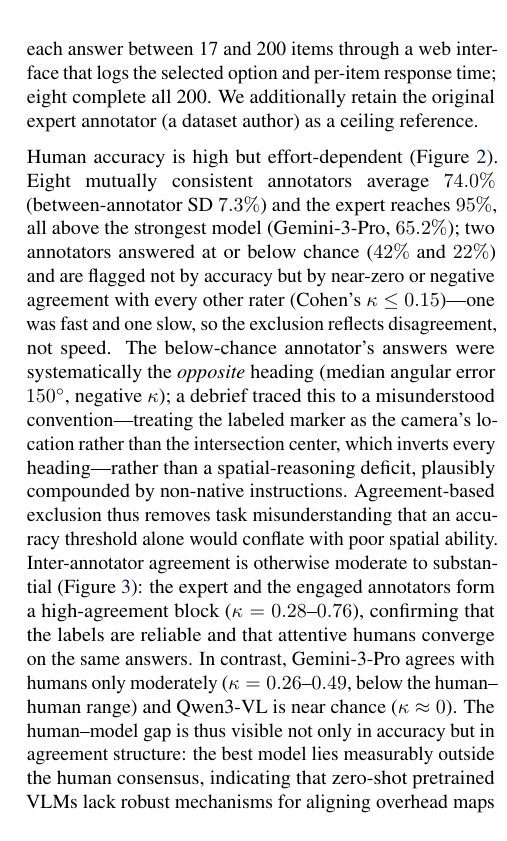
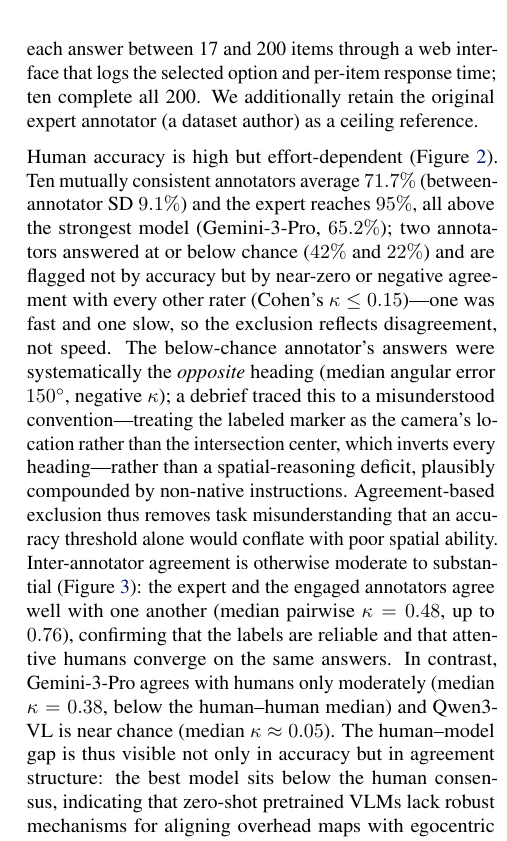
Before and after one commit to YosubShin/m2sv, a LaTeX paper (publications/icml2026/2026-01-28/m2sv_paper.tex): part of one column of page 4 of 14, cut so that both start at the same text. Compiled offline with pdfLaTeX.

Commit message:
Freeze human baseline at n=12 for camera-ready
Fold in two newly completed annotators (both 200/200): one engaged at
72%, one borderline-engaged at 52% (kappa_vs_expert=0.32). Naive set is
now 12 annotators (10 engaged, 10 completed all 200) + expert. Engaged
mean 71.7% +/- 9.1% (was 74.0% +/- 7.3% at n=8); expert 95%; Gemini-3-Pro
65.2% unchanged.

Switch the agreement claim from kappa ranges to medians (robust to the
one borderline annotator): human-human median pairwise kappa 0.48 vs
Gemini 0.38, Qwen ~0.05. Updated abstract, Table 2, kappa paragraph,
figure captions, and the de-circularized difficulty tiers (humans
83->63%, Gemini 82->50%, Qwen 42->29%). Regenerated bundle + all
human-baseline figures and downstream trace/symmetry figures.

Data is frozen as of this pull; later finishers and the retry/empty
starts are excluded. Body still ends on page 9; 0 undefined refs; no PII.

Co-Authored-By: Claude Opus 4.8 (1M context) <noreply@anthropic.com>

```diff
--- a/publications/icml2026/2026-01-28/m2sv_paper.tex
+++ b/publications/icml2026/2026-01-28/m2sv_paper.tex
@@ -326,13 +326,13 @@ items\footnote{Nine are external volunteers; the tenth is a co-author who
 contributed to the reinforcement-learning pipeline but not to the benchmark data
 or the human-evaluation protocol, and encountered the items for the first time
 during the study.}---each answer between 17 and 200 items through a web interface
-that logs the selected option and per-item response time; eight complete all 200.
+that logs the selected option and per-item response time; ten complete all 200.
 We additionally retain the original expert annotator (a dataset author) as a
 ceiling reference.
 
 Human accuracy is high but effort-dependent
-(Figure~\ref{fig:human-dist}). Eight mutually consistent annotators average
-$74.0\%$ (between-annotator SD $7.3\%$) and the expert reaches $95\%$, all above
+(Figure~\ref{fig:human-dist}). Ten mutually consistent annotators average
+$71.7\%$ (between-annotator SD $9.1\%$) and the expert reaches $95\%$, all above
 the strongest model (Gemini-3-Pro, $65.2\%$); two annotators answered at or below
 chance ($42\%$ and $22\%$) and are flagged not by accuracy but by near-zero or
 negative agreement with every other rater (Cohen's $\kappa \le 0.15$)---one was
@@ -346,13 +346,13 @@ Agreement-based exclusion thus removes task misunderstanding that an accuracy
 threshold alone would conflate with poor spatial ability.
 Inter-annotator
 agreement is otherwise moderate to substantial (Figure~\ref{fig:kappa}): the
-expert and the engaged annotators form a high-agreement block
-($\kappa = 0.28$--$0.76$), confirming that the labels are reliable and that
+expert and the engaged annotators agree well with one another (median pairwise
+$\kappa = 0.48$, up to $0.76$), confirming that the labels are reliable and that
 attentive humans converge on the same answers. In contrast, Gemini-3-Pro agrees
-with humans only moderately ($\kappa = 0.26$--$0.49$, below the human--human
-range) and Qwen3-VL is near chance ($\kappa \approx 0$). The human--model gap is
-thus visible not only in accuracy but in agreement structure: the best model lies
-measurably outside the human consensus, indicating that zero-shot pretrained VLMs
+with humans only moderately (median $\kappa = 0.38$, below the human--human
+median) and Qwen3-VL is near chance (median $\kappa \approx 0.05$). The human--model gap is
+thus visible not only in accuracy but in agreement structure: the best model sits
+below the human consensus, indicating that zero-shot pretrained VLMs
 lack robust mechanisms for aligning overhead maps with egocentric street-level
 views.
 
@@ -362,7 +362,7 @@ views.
   \caption{
     \textbf{Per-annotator human accuracy on the 200-example subset}
     (dot size $\propto$ number of items answered). Annotators span
-    $22\%$--$84\%$; the two low-agreement outliers ($\kappa<0.3$ with all raters)
+    $22\%$--$84\%$; the two low-agreement outliers ($\kappa<0.3$ with the expert)
     are shown in red and the expert as a star. Dashed lines denote model and random
     baselines.
   }
```
Also changed, not shown: CHANGELOG.md, analysis/plots/early_commitment_hard.png, publications/icml2026/2026-01-28/figures/agreement_kappa.png, publications/icml2026/2026-01-28/figures/difficulty_by_options.png, publications/icml2026/2026-01-28/figures/human_accuracy_dist.png, publications/icml2026/2026-01-28/figures/human_difficulty_decircular.png, publications/icml2026/2026-01-28/figures/trace_length_by_difficulty.png, publications/icml2026/2026-01-28/m2sv_paper.tex (22 more changed lines), 3 other files.
